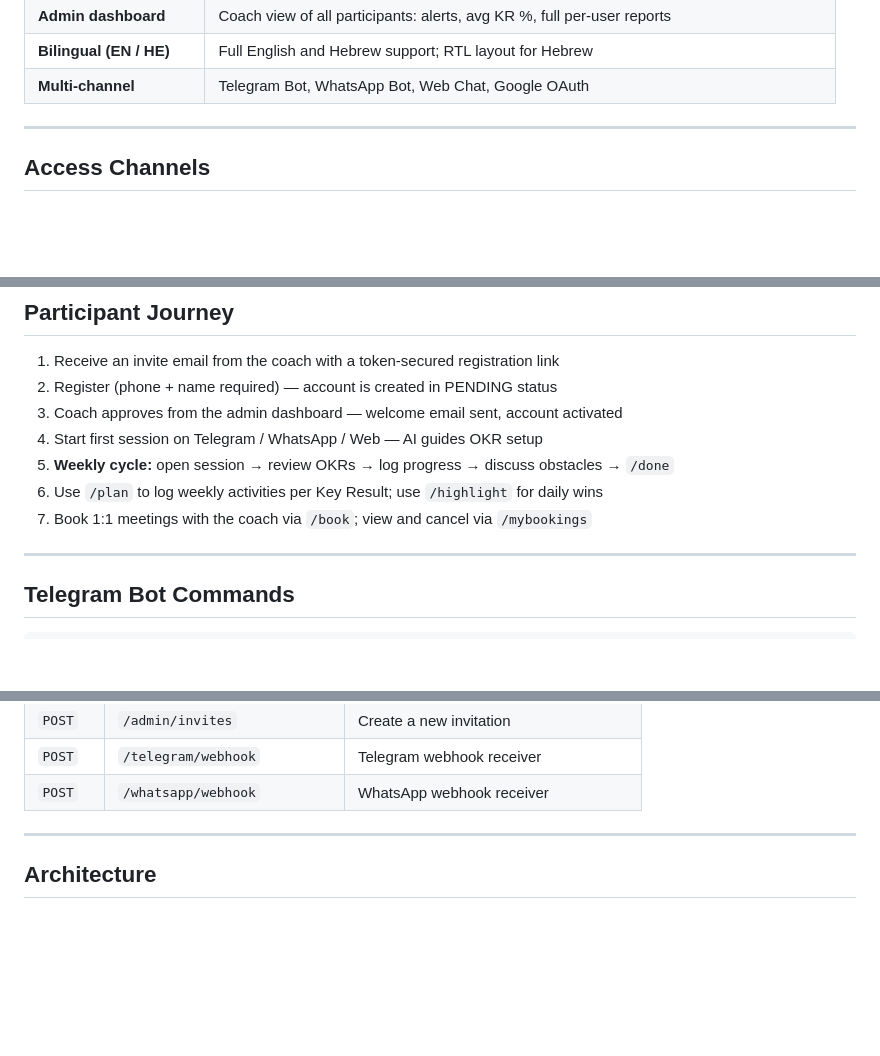
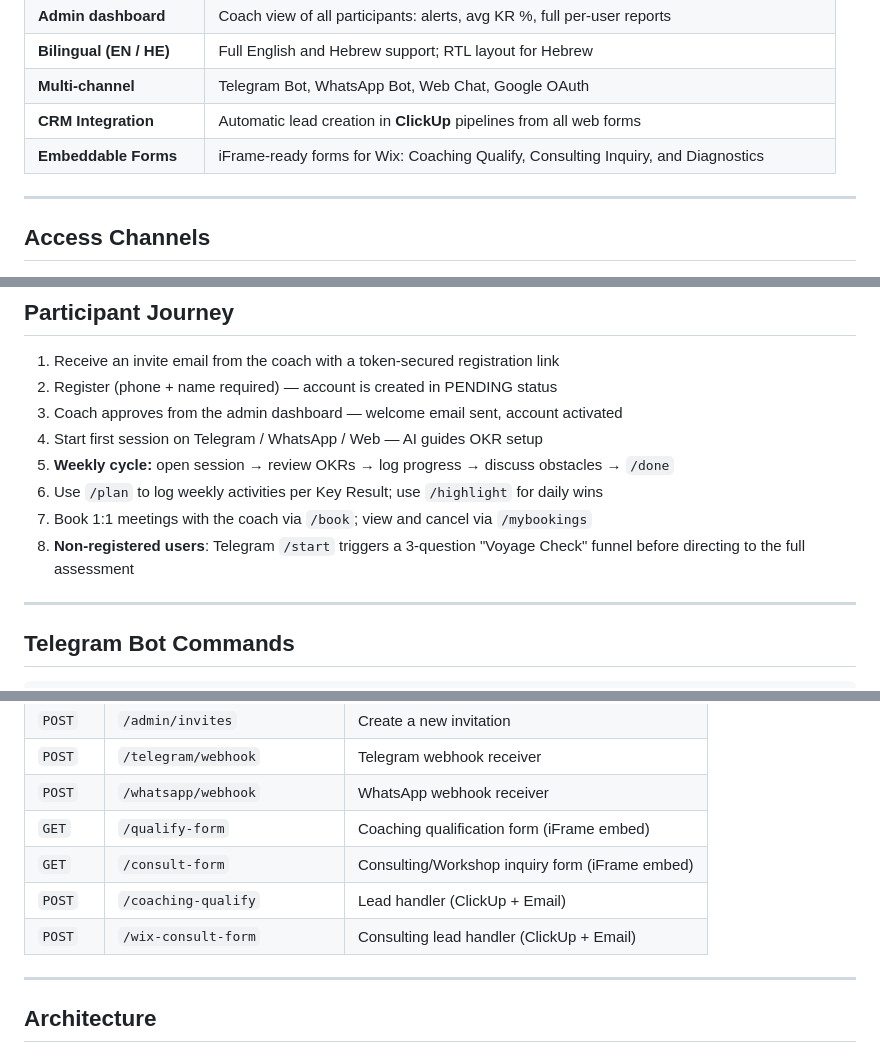
Before and after one commit to syncpartners1/AICOACH, a Markdown page: README.md, 3 parts joined by grey strips. Drawn GitHub-style; blank space fills up the shorter version.

```diff
--- a/README.md
+++ b/README.md
@@ -20,6 +20,8 @@ by a **FastAPI** service connected to **Supabase**.
 | **Admin dashboard** | Coach view of all participants: alerts, avg KR %, full per-user reports |
 | **Bilingual (EN / HE)** | Full English and Hebrew support; RTL layout for Hebrew |
 | **Multi-channel** | Telegram Bot, WhatsApp Bot, Web Chat, Google OAuth |
+| **CRM Integration** | Automatic lead creation in **ClickUp** pipelines from all web forms |
+| **Embeddable Forms** | iFrame-ready forms for Wix: Coaching Qualify, Consulting Inquiry, and Diagnostics |
 
 ---
 
@@ -44,6 +46,7 @@ by a **FastAPI** service connected to **Supabase**.
 5. **Weekly cycle:** open session → review OKRs → log progress → discuss obstacles → `/done`
 6. Use `/plan` to log weekly activities per Key Result; use `/highlight` for daily wins
 7. Book 1:1 meetings with the coach via `/book`; view and cancel via `/mybookings`
+8. **Non-registered users**: Telegram `/start` triggers a 3-question "Voyage Check" funnel before directing to the full assessment
 
 ---
 
@@ -185,6 +189,10 @@ python -m pytest tests/ -v
 | `POST` | `/admin/invites` | Create a new invitation |
 | `POST` | `/telegram/webhook` | Telegram webhook receiver |
 | `POST` | `/whatsapp/webhook` | WhatsApp webhook receiver |
+| `GET` | `/qualify-form` | Coaching qualification form (iFrame embed) |
+| `GET` | `/consult-form` | Consulting/Workshop inquiry form (iFrame embed) |
+| `POST` | `/coaching-qualify` | Lead handler (ClickUp + Email) |
+| `POST` | `/wix-consult-form` | Consulting lead handler (ClickUp + Email) |
 
 ---
 
```
Also changed, not shown: other parts of README.md (+1 -0 lines).
